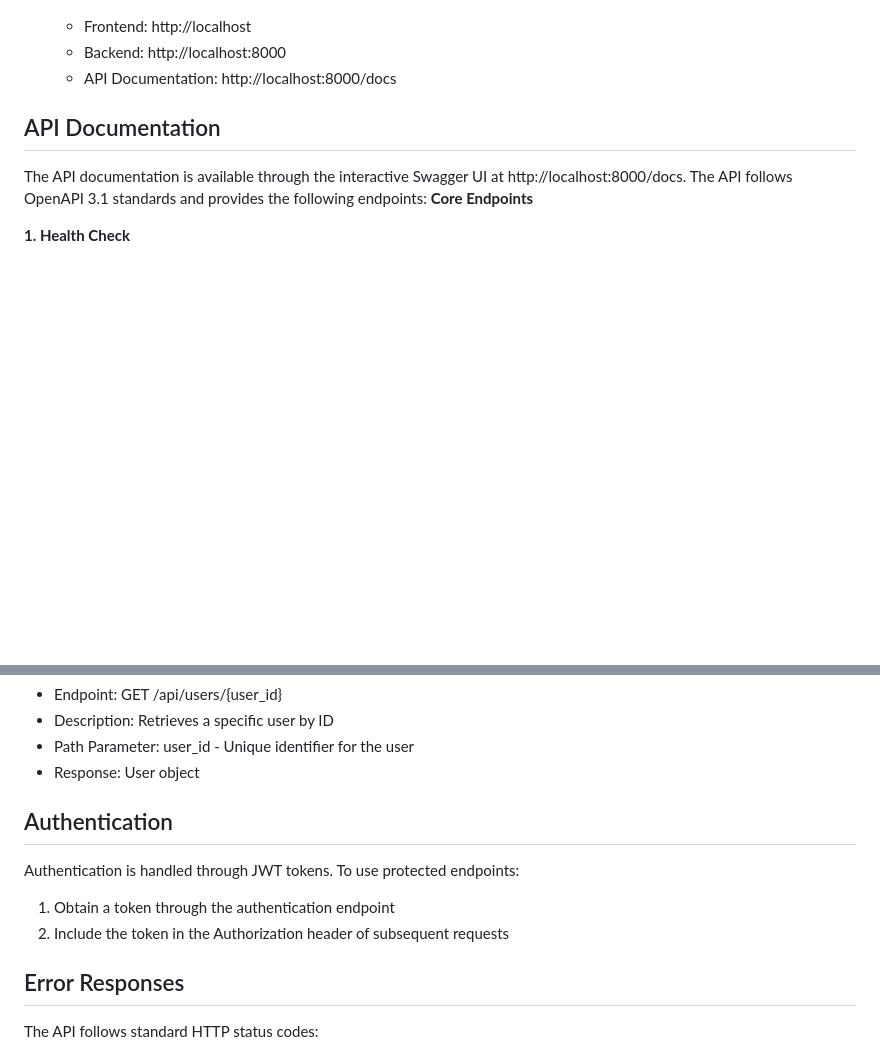
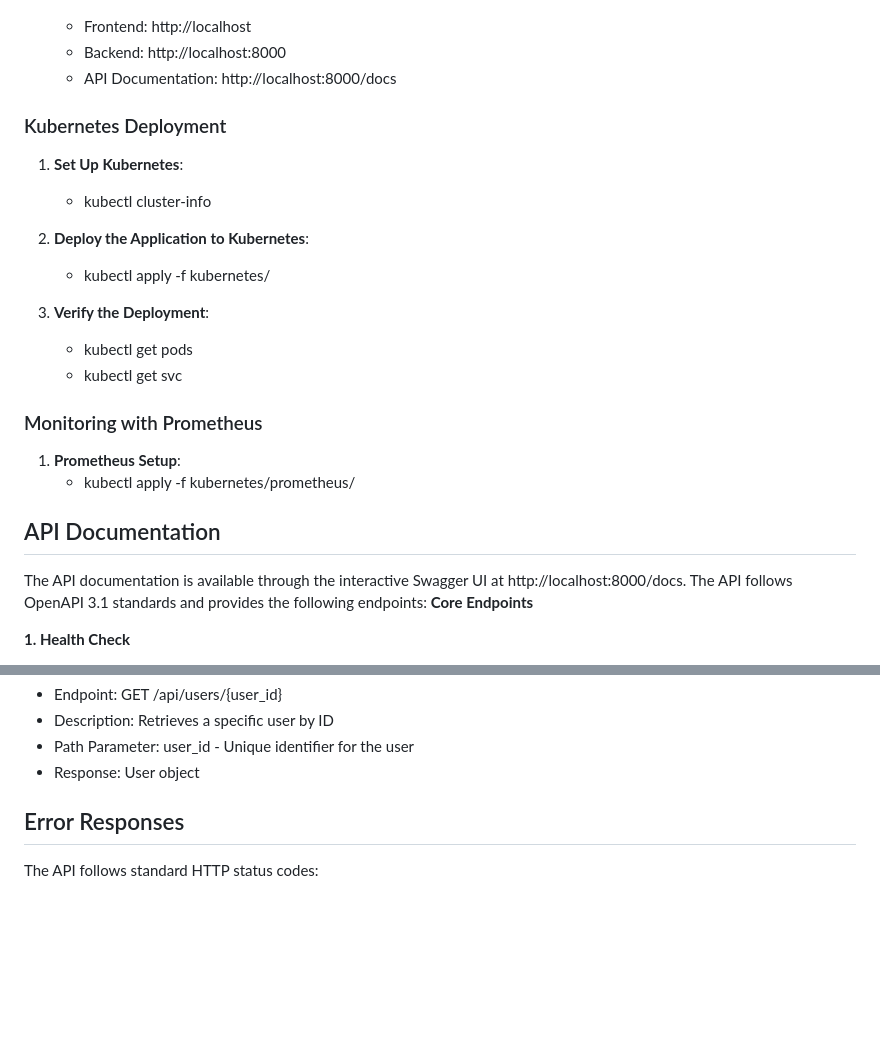
Before and after one commit to bunny96-s/distributed-app, a Markdown page: README.md, 2 parts joined by grey strips. Rendered like a GitHub page; blank space fills up the shorter version.

```diff
--- a/README.md
+++ b/README.md
@@ -51,6 +66,21 @@ The application follows a three-tier architecture:
    - Frontend: http://localhost
    - Backend: http://localhost:8000
    - API Documentation: http://localhost:8000/docs
+
+### Kubernetes Deployment
+1. **Set Up Kubernetes**:
+     -  kubectl cluster-info
+
+2. **Deploy the Application to Kubernetes**:
+     -  kubectl apply -f kubernetes/
+
+3. **Verify the Deployment**:
+   - kubectl get pods
+   - kubectl get svc
+
+### Monitoring with Prometheus
+1. **Prometheus Setup**:
+   - kubectl apply -f kubernetes/prometheus/
 
 ## API Documentation
 The API documentation is available through the interactive Swagger UI at http://localhost:8000/docs. The API follows OpenAPI 3.1 standards and provides the following endpoints:
@@ -79,11 +109,6 @@ Get User by ID
  - Description: Retrieves a specific user by ID
  - Path Parameter: user_id - Unique identifier for the user
  - Response: User object
-
-## Authentication
-Authentication is handled through JWT tokens. To use protected endpoints:
-1. Obtain a token through the authentication endpoint
-2. Include the token in the Authorization header of subsequent requests
 
 ## Error Responses
 The API follows standard HTTP status codes:
```
Also changed, not shown: other parts of README.md (+23 -8 lines).
